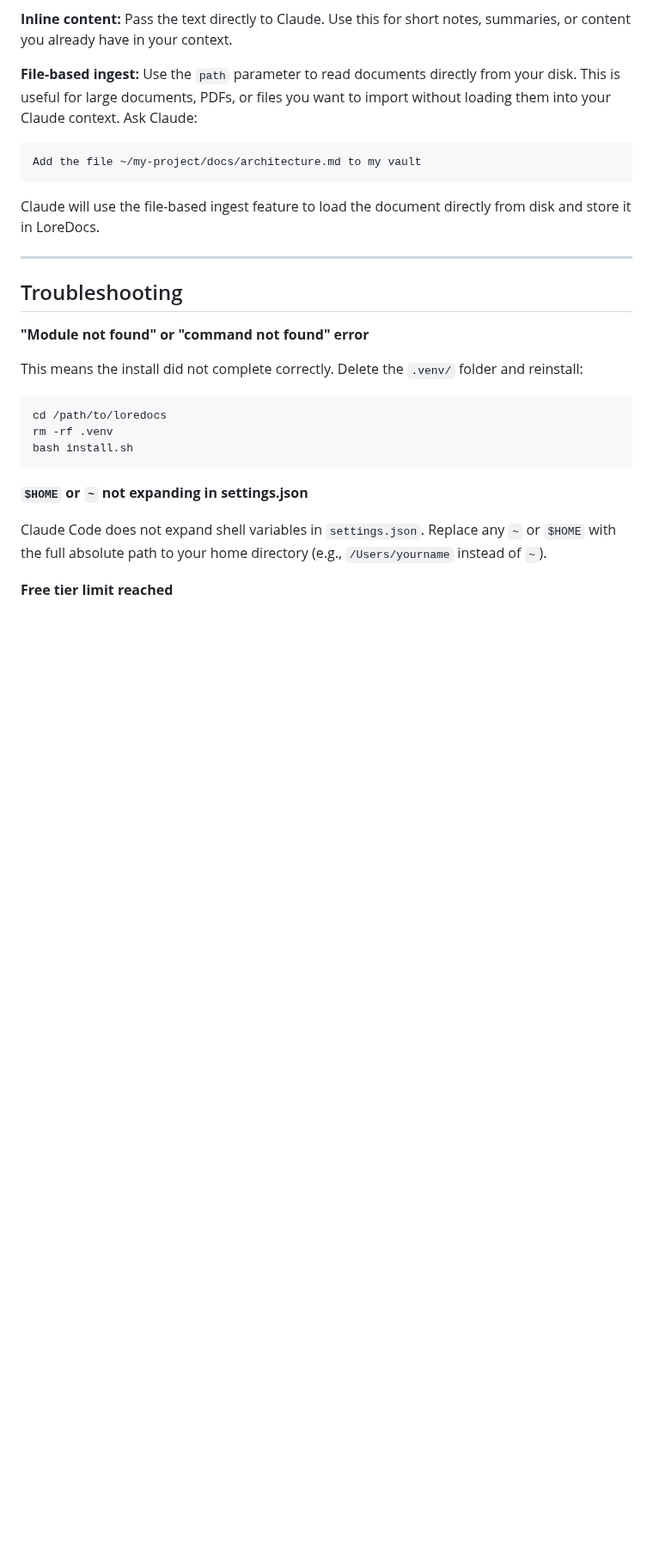
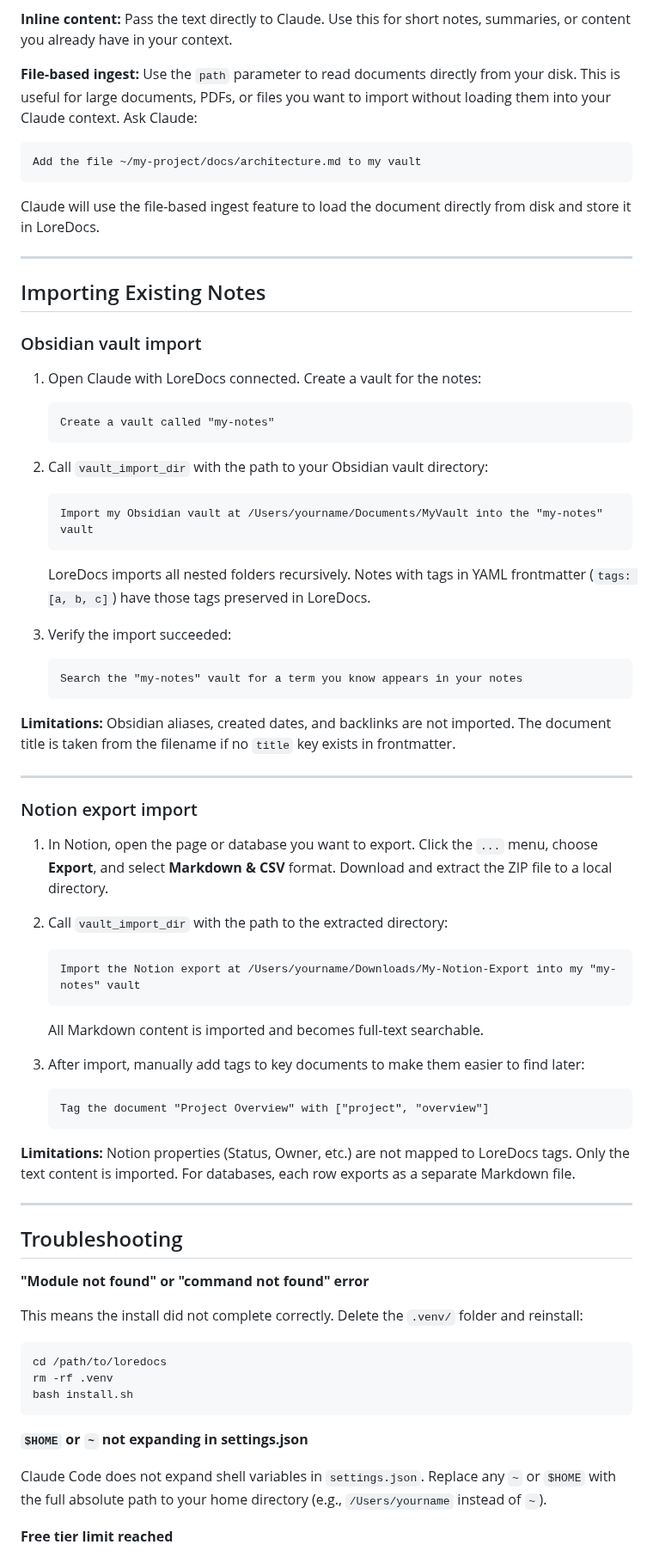
Before and after one commit to labyrinth-analytics/loredocs, a Markdown page: INSTALL.md, the part around one of its changes. Shown at 86% size. Drawn GitHub-style; blank space fills up the shorter version.

````diff
--- a/INSTALL.md
+++ b/INSTALL.md
@@ -179,6 +179,56 @@ Claude will use the file-based ingest feature to load the document directly from
 
 ---
 
+## Importing Existing Notes
+
+### Obsidian vault import
+
+1. Open Claude with LoreDocs connected. Create a vault for the notes:
+
+   ```
+   Create a vault called "my-notes"
+   ```
+
+2. Call `vault_import_dir` with the path to your Obsidian vault directory:
+
+   ```
+   Import my Obsidian vault at /Users/yourname/Documents/MyVault into the "my-notes" vault
+   ```
+
+   LoreDocs imports all nested folders recursively. Notes with tags in YAML frontmatter (`tags: [a, b, c]`) have those tags preserved in LoreDocs.
+
+3. Verify the import succeeded:
+
+   ```
+   Search the "my-notes" vault for a term you know appears in your notes
+   ```
+
+**Limitations:** Obsidian aliases, created dates, and backlinks are not imported. The document title is taken from the filename if no `title` key exists in frontmatter.
+
+---
+
+### Notion export import
+
+1. In Notion, open the page or database you want to export. Click the `...` menu, choose **Export**, and select **Markdown & CSV** format. Download and extract the ZIP file to a local directory.
+
+2. Call `vault_import_dir` with the path to the extracted directory:
+
+   ```
+   Import the Notion export at /Users/yourname/Downloads/My-Notion-Export into my "my-notes" vault
+   ```
+
+   All Markdown content is imported and becomes full-text searchable.
+
+3. After import, manually add tags to key documents to make them easier to find later:
+
+   ```
+   Tag the document "Project Overview" with ["project", "overview"]
+   ```
+
+**Limitations:** Notion properties (Status, Owner, etc.) are not mapped to LoreDocs tags. Only the text content is imported. For databases, each row exports as a separate Markdown file.
+
+---
+
 ## Troubleshooting
 
 **"Module not found" or "command not found" error**
````
Also changed, not shown: other parts of INSTALL.md (+1 -1 lines), docs/mcp_tool_catalog.md (+32 -0 lines).
